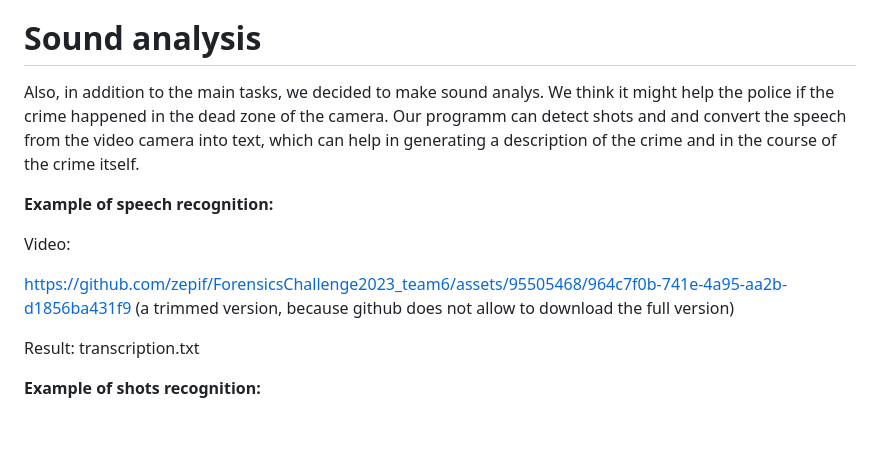
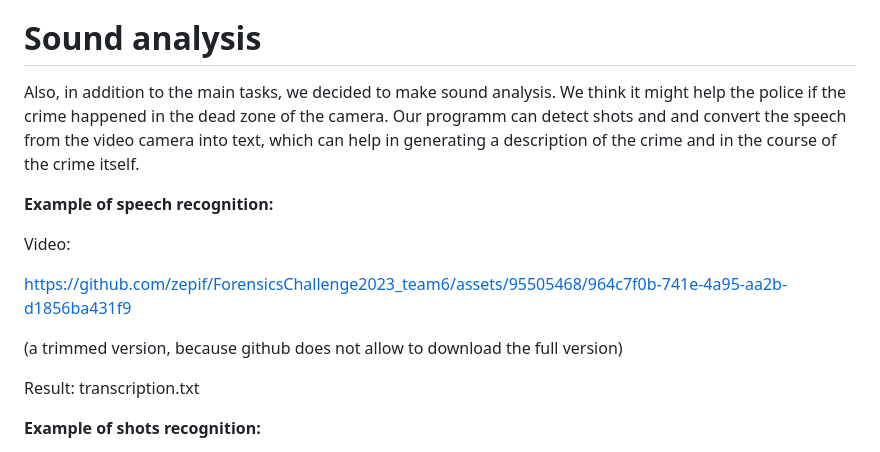
Before and after one commit to zepif/ForensicsChallenge2023, a Markdown page: README.md, the part around the change. GitHub-like rendering; blank space fills up the shorter version.

```diff
--- a/README.md
+++ b/README.md
@@ -54,13 +54,14 @@ Work expample: ...(пример работы ChatGPT с промтом); вст
 
 # Sound analysis
 
-Also, in addition to the main tasks, we decided to make sound analys. We think it might help the police if the crime happened in the dead zone of the camera. Our programm can detect shots and and convert the speech from the video camera into text, which can help in generating a description of the crime and in the course of the crime itself.
+Also, in addition to the main tasks, we decided to make sound analysis. We think it might help the police if the crime happened in the dead zone of the camera. Our programm can detect shots and and convert the speech from the video camera into text, which can help in generating a description of the crime and in the course of the crime itself.
 
 **Example of speech recognition:**
 
 Video:
 
 https://github.com/zepif/ForensicsChallenge2023_team6/assets/95505468/964c7f0b-741e-4a95-aa2b-d1856ba431f9
+
 (a trimmed version, because github does not allow to download the full version)
 
 Result: transcription.txt
```
